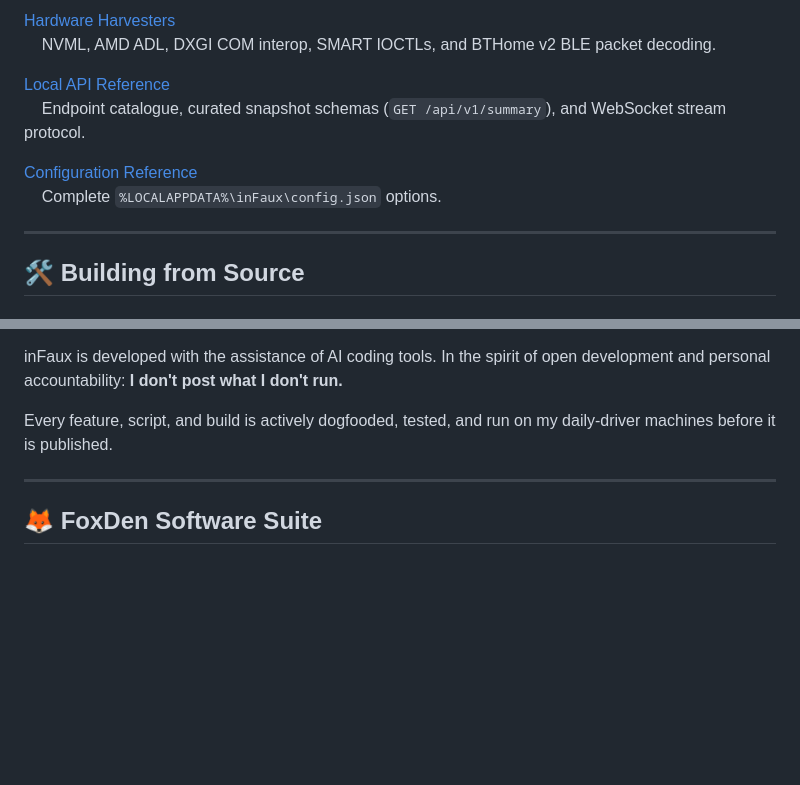
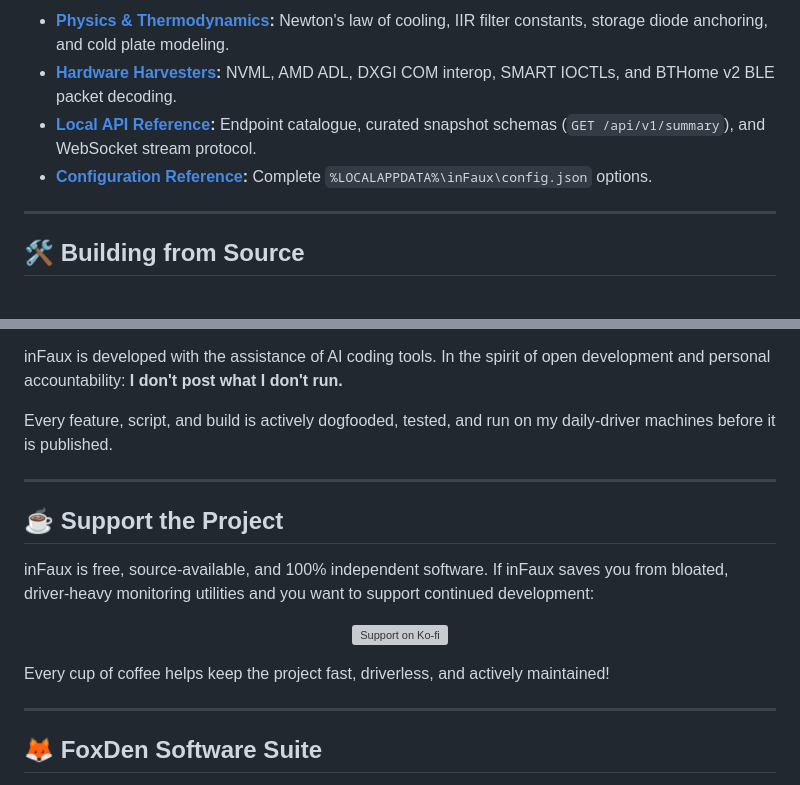
Before and after one commit to TalviFox/inFaux, a Markdown page: README.md, 2 parts joined by grey strips. Rendered like a GitHub page; blank space fills up the shorter version; grey boxes are pictures that could not be loaded.

```diff
--- a/README.md
+++ b/README.md
@@ -98,12 +93,8 @@ The complete architectural breakdown, thermodynamic formulas, hardware harvester
 
-[Hardware Harvesters](SPEC.md#3-hardware-harvesters--subsystems)
-&nbsp;&nbsp;&nbsp;&nbsp;NVML, AMD ADL, DXGI COM interop, SMART IOCTLs, and BTHome v2 BLE packet decoding.
-
-[Local API Reference](SPEC.md#6-embedded-local-api-reference)
-&nbsp;&nbsp;&nbsp;&nbsp;Endpoint catalogue, curated snapshot schemas (`GET /api/v1/summary`), and WebSocket stream protocol.
-
-[Configuration Reference](SPEC.md#7-configuration-reference)
-&nbsp;&nbsp;&nbsp;&nbsp;Complete `%LOCALAPPDATA%\inFaux\config.json` options.
+* **[Physics & Thermodynamics](SPEC.md#2-the-thermodynamic-observer):** Newton's law of cooling, IIR filter constants, storage diode anchoring, and cold plate modeling.
+* **[Hardware Harvesters](SPEC.md#3-hardware-harvesters--subsystems):** NVML, AMD ADL, DXGI COM interop, SMART IOCTLs, and BTHome v2 BLE packet decoding.
+* **[Local API Reference](SPEC.md#6-embedded-local-api-reference):** Endpoint catalogue, curated snapshot schemas (`GET /api/v1/summary`), and WebSocket stream protocol.
+* **[Configuration Reference](SPEC.md#7-configuration-reference):** Complete `%LOCALAPPDATA%\inFaux\config.json` options.
 
 ---
 
@@ -133,5 +124,19 @@ Every feature, script, and build is actively dogfooded, tested, and run on my da
 
 ---
 
+## ☕ Support the Project
+
+inFaux is free, source-available, and 100% independent software. If inFaux saves you from bloated, driver-heavy monitoring utilities and you want to support continued development:
+
+<p align="center">
+  <a href="https://ko-fi.com/foxdensoftware">
+    <img src="https://storage.ko-fi.com/cdn/kofi3.png?v=3" height="42" alt="Support on Ko-fi" />
+  </a>
+</p>
+
+Every cup of coffee helps keep the project fast, driverless, and actively maintained!
+
+---
+
 ## 🦊 FoxDen Software Suite
 
```
Also changed, not shown: other parts of README.md (+32 -31 lines).
